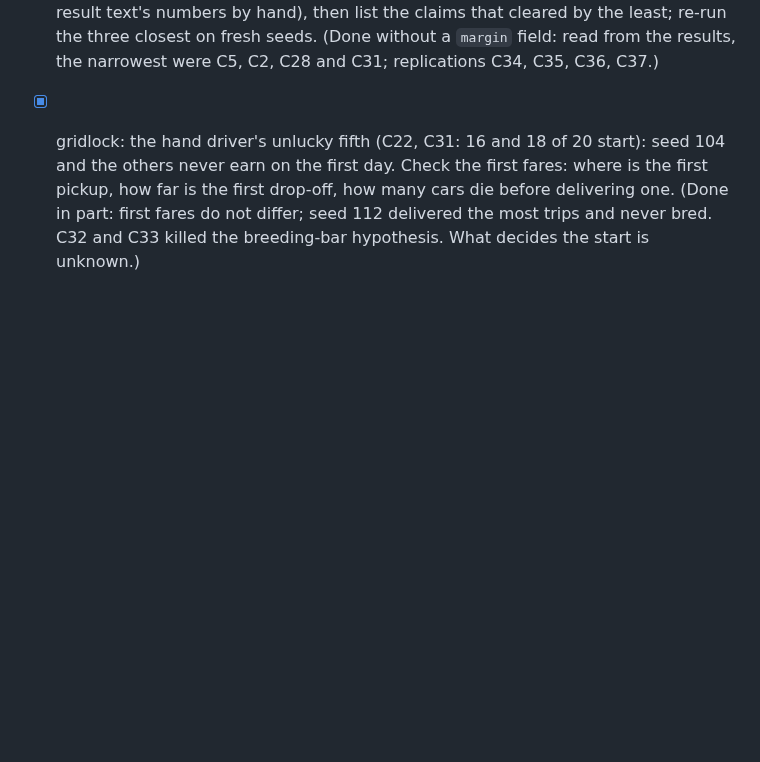
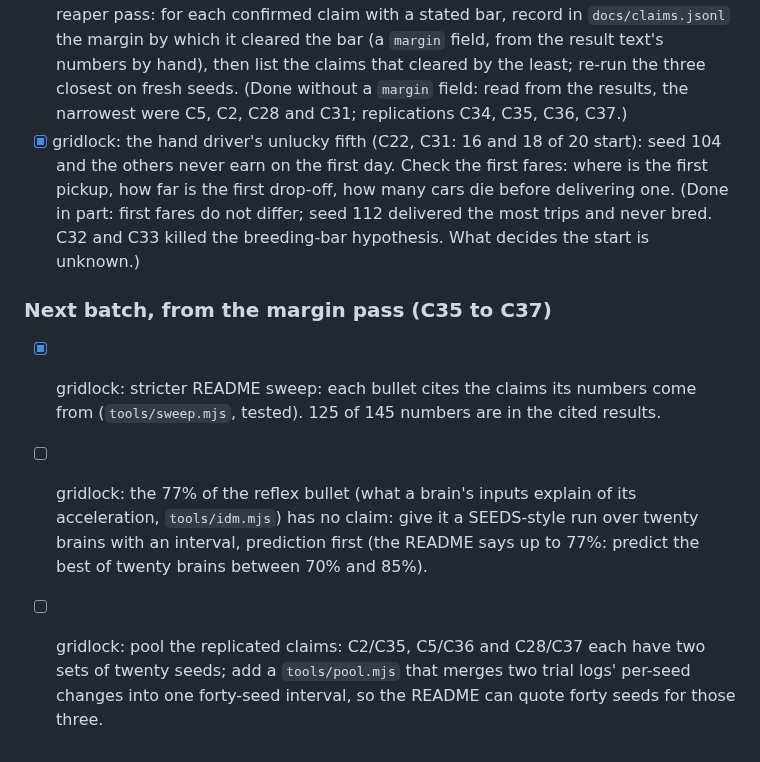
Before and after one commit to MarcoZorn/gridlock, a Markdown page: ROADMAP.md, the part around the change. GitHub-like rendering; blank space fills up the shorter version.

Commit message:
roadmap: next batch from the margin pass

```diff
--- a/ROADMAP.md
+++ b/ROADMAP.md
@@ -348,3 +348,11 @@ prediction written first, then the run, then the README line.
   day. Check the first fares: where is the first pickup, how far is the first drop-off, how many cars die before delivering one.
   (Done in part: first fares do not differ; seed 112 delivered the most trips and never bred. C32 and C33 killed the breeding-bar
   hypothesis. What decides the start is unknown.)
+
+### Next batch, from the margin pass (C35 to C37)
+
+- [x] gridlock: stricter README sweep: each bullet cites the claims its numbers come from (`tools/sweep.mjs`, tested). 125 of 145 numbers are in the cited results.
+- [ ] gridlock: the 77% of the reflex bullet (what a brain's inputs explain of its acceleration, `tools/idm.mjs`) has no claim: give it a SEEDS-style
+  run over twenty brains with an interval, prediction first (the README says up to 77%: predict the best of twenty brains between 70% and 85%).
+- [ ] gridlock: pool the replicated claims: C2/C35, C5/C36 and C28/C37 each have two sets of twenty seeds; add a `tools/pool.mjs` that
+  merges two trial logs' per-seed changes into one forty-seed interval, so the README can quote forty seeds for those three.
```
